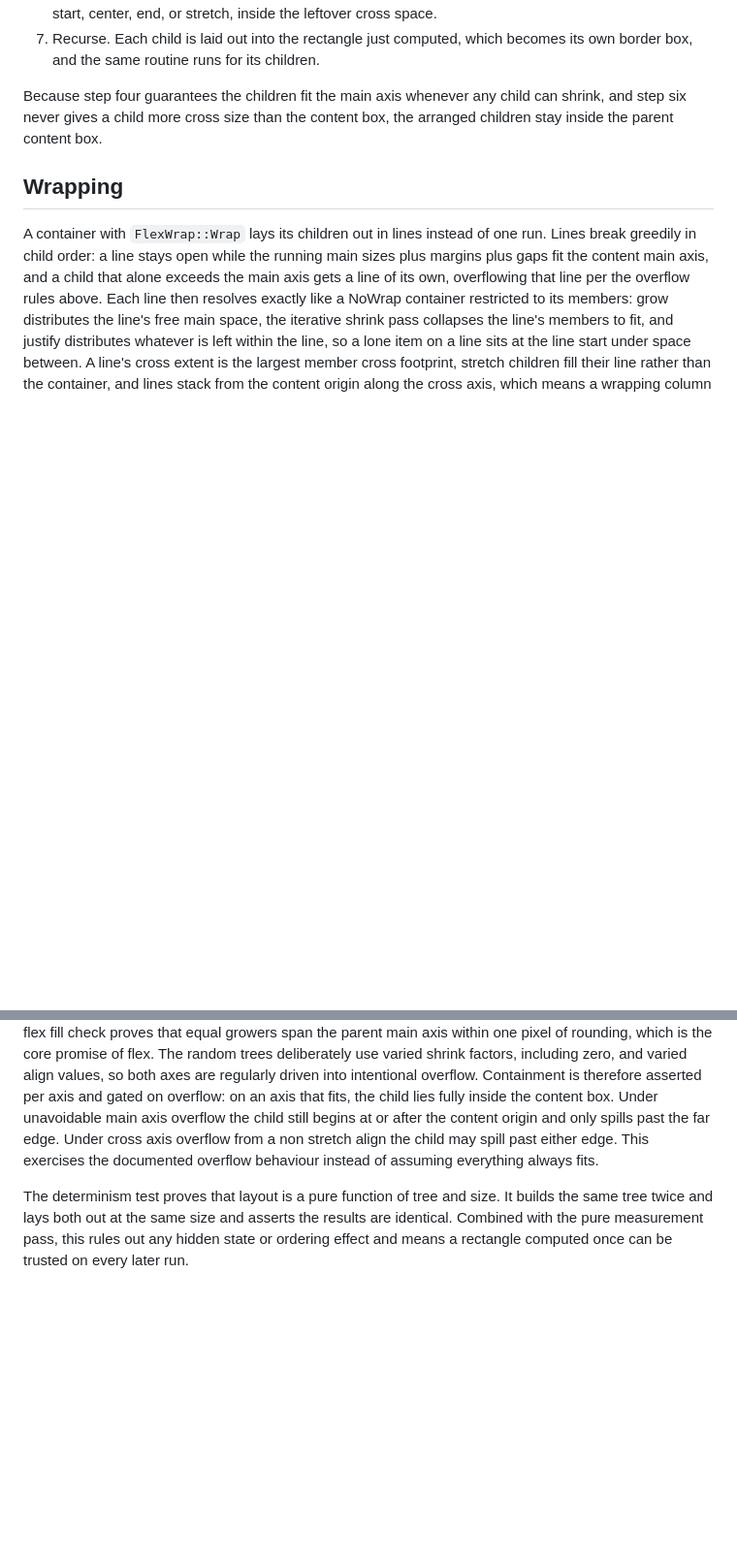
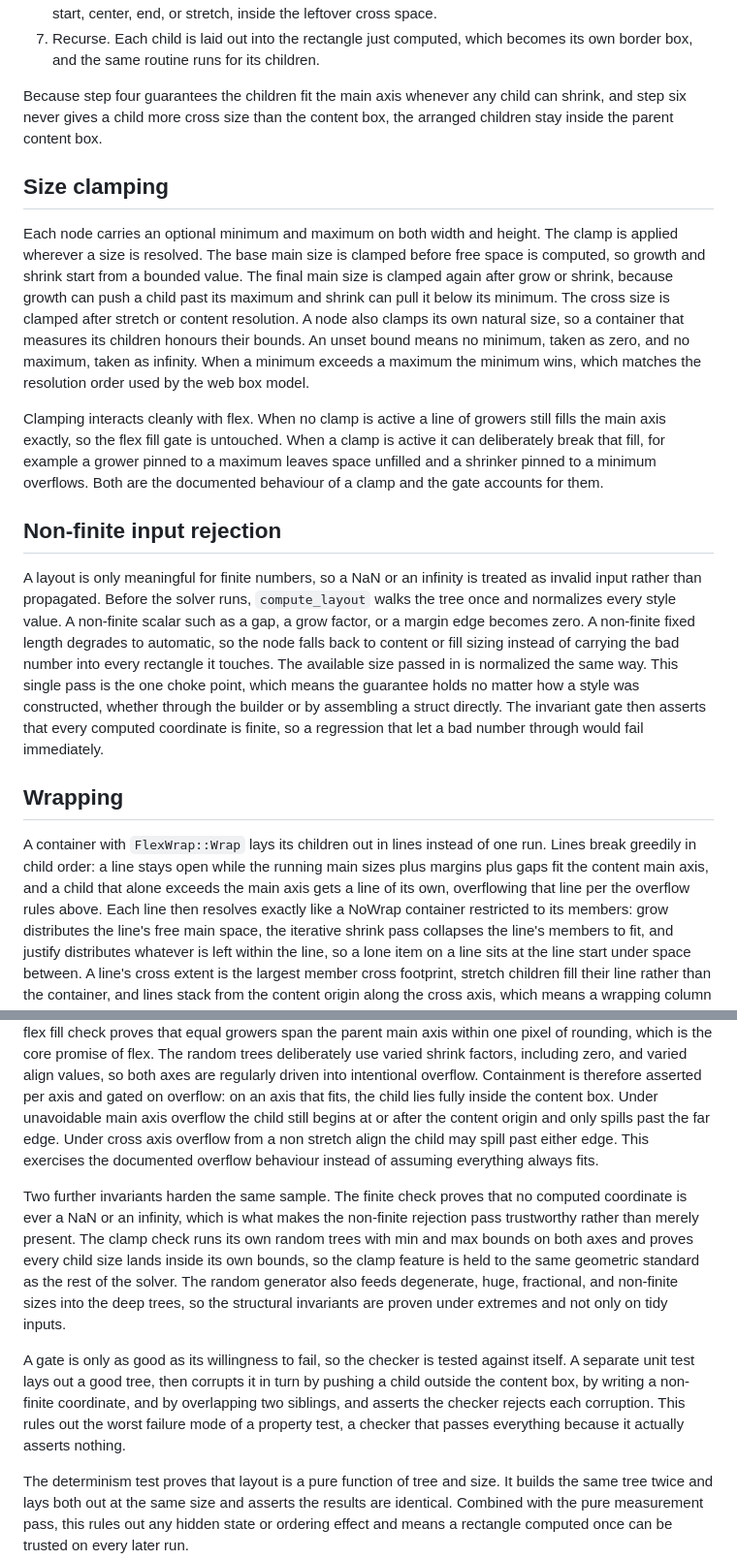
Before and after one commit to pavanchow/loom, a Markdown page: DESIGN.md, 2 parts joined by grey strips. Shown at 97% size. Rendered like a GitHub page; blank space fills up the shorter version.

```diff
--- a/DESIGN.md
+++ b/DESIGN.md
@@ -49,6 +49,16 @@ This pass is pure. It reads the tree and returns sizes and never writes. That pu
 
 Because step four guarantees the children fit the main axis whenever any child can shrink, and step six never gives a child more cross size than the content box, the arranged children stay inside the parent content box.
 
+## Size clamping
+
+Each node carries an optional minimum and maximum on both width and height. The clamp is applied wherever a size is resolved. The base main size is clamped before free space is computed, so growth and shrink start from a bounded value. The final main size is clamped again after grow or shrink, because growth can push a child past its maximum and shrink can pull it below its minimum. The cross size is clamped after stretch or content resolution. A node also clamps its own natural size, so a container that measures its children honours their bounds. An unset bound means no minimum, taken as zero, and no maximum, taken as infinity. When a minimum exceeds a maximum the minimum wins, which matches the resolution order used by the web box model.
+
+Clamping interacts cleanly with flex. When no clamp is active a line of growers still fills the main axis exactly, so the flex fill gate is untouched. When a clamp is active it can deliberately break that fill, for example a grower pinned to a maximum leaves space unfilled and a shrinker pinned to a minimum overflows. Both are the documented behaviour of a clamp and the gate accounts for them.
+
+## Non-finite input rejection
+
+A layout is only meaningful for finite numbers, so a NaN or an infinity is treated as invalid input rather than propagated. Before the solver runs, `compute_layout` walks the tree once and normalizes every style value. A non-finite scalar such as a gap, a grow factor, or a margin edge becomes zero. A non-finite fixed length degrades to automatic, so the node falls back to content or fill sizing instead of carrying the bad number into every rectangle it touches. The available size passed in is normalized the same way. This single pass is the one choke point, which means the guarantee holds no matter how a style was constructed, whether through the builder or by assembling a struct directly. The invariant gate then asserts that every computed coordinate is finite, so a regression that let a bad number through would fail immediately.
+
 ## Wrapping
 
 A container with `FlexWrap::Wrap` lays its children out in lines instead of one run. Lines break greedily in child order: a line stays open while the running main sizes plus margins plus gaps fit the content main axis, and a child that alone exceeds the main axis gets a line of its own, overflowing that line per the overflow rules above. Each line then resolves exactly like a NoWrap container restricted to its members: grow distributes the line's free main space, the iterative shrink pass collapses the line's members to fit, and justify distributes whatever is left within the line, so a lone item on a line sits at the line start under space between. A line's cross extent is the largest member cross footprint, stretch children fill their line rather than the container, and lines stack from the content origin along the cross axis, which means a wrapping column grows new columns sideways. The gate covers wrap with exact goldens for line breaking, per line justify, stretch to the line, the column case, and an oversized child, plus a fuzz test asserting main axis containment, cross axis starts, non negative sizes, and recomputation determinism for random wrap trees whose leaves always fit.
@@ -65,6 +75,10 @@ The golden tests prove that specific, human checkable cases are exactly right. E
 
 The invariant tests prove that the properties which must hold for any tree do hold across a wide random sample. Containment proves the engine never places a child outside its parent content box, which is the core promise of nesting. Non overlap proves that siblings in normal flow tile their parent rather than colliding. Non negative sizes prove the clamping holds so a renderer never sees an inverted rectangle. The flex fill check proves that equal growers span the parent main axis within one pixel of rounding, which is the core promise of flex. The random trees deliberately use varied shrink factors, including zero, and varied align values, so both axes are regularly driven into intentional overflow. Containment is therefore asserted per axis and gated on overflow: on an axis that fits, the child lies fully inside the content box. Under unavoidable main axis overflow the child still begins at or after the content origin and only spills past the far edge. Under cross axis overflow from a non stretch align the child may spill past either edge. This exercises the documented overflow behaviour instead of assuming everything always fits.
 
+Two further invariants harden the same sample. The finite check proves that no computed coordinate is ever a NaN or an infinity, which is what makes the non-finite rejection pass trustworthy rather than merely present. The clamp check runs its own random trees with min and max bounds on both axes and proves every child size lands inside its own bounds, so the clamp feature is held to the same geometric standard as the rest of the solver. The random generator also feeds degenerate, huge, fractional, and non-finite sizes into the deep trees, so the structural invariants are proven under extremes and not only on tidy inputs.
+
+A gate is only as good as its willingness to fail, so the checker is tested against itself. A separate unit test lays out a good tree, then corrupts it in turn by pushing a child outside the content box, by writing a non-finite coordinate, and by overlapping two siblings, and asserts the checker rejects each corruption. This rules out the worst failure mode of a property test, a checker that passes everything because it actually asserts nothing.
+
 The determinism test proves that layout is a pure function of tree and size. It builds the same tree twice and lays both out at the same size and asserts the results are identical. Combined with the pure measurement pass, this rules out any hidden state or ordering effect and means a rectangle computed once can be trusted on every later run.
 
 Together the three gates cover the two ways a layout engine can be wrong. The golden tests catch a wrong formula on known inputs. The invariants catch a formula that is right on the easy cases but breaks a structural rule on some unusual tree. Determinism catches nondeterminism that would make either of the first two flaky. The fuzz sample size is bounded for continuous integration and can be raised with `LOOM_FUZZ_OPS` for a deeper local run.
```
Also changed, not shown: README.md (+7 -3 lines).
